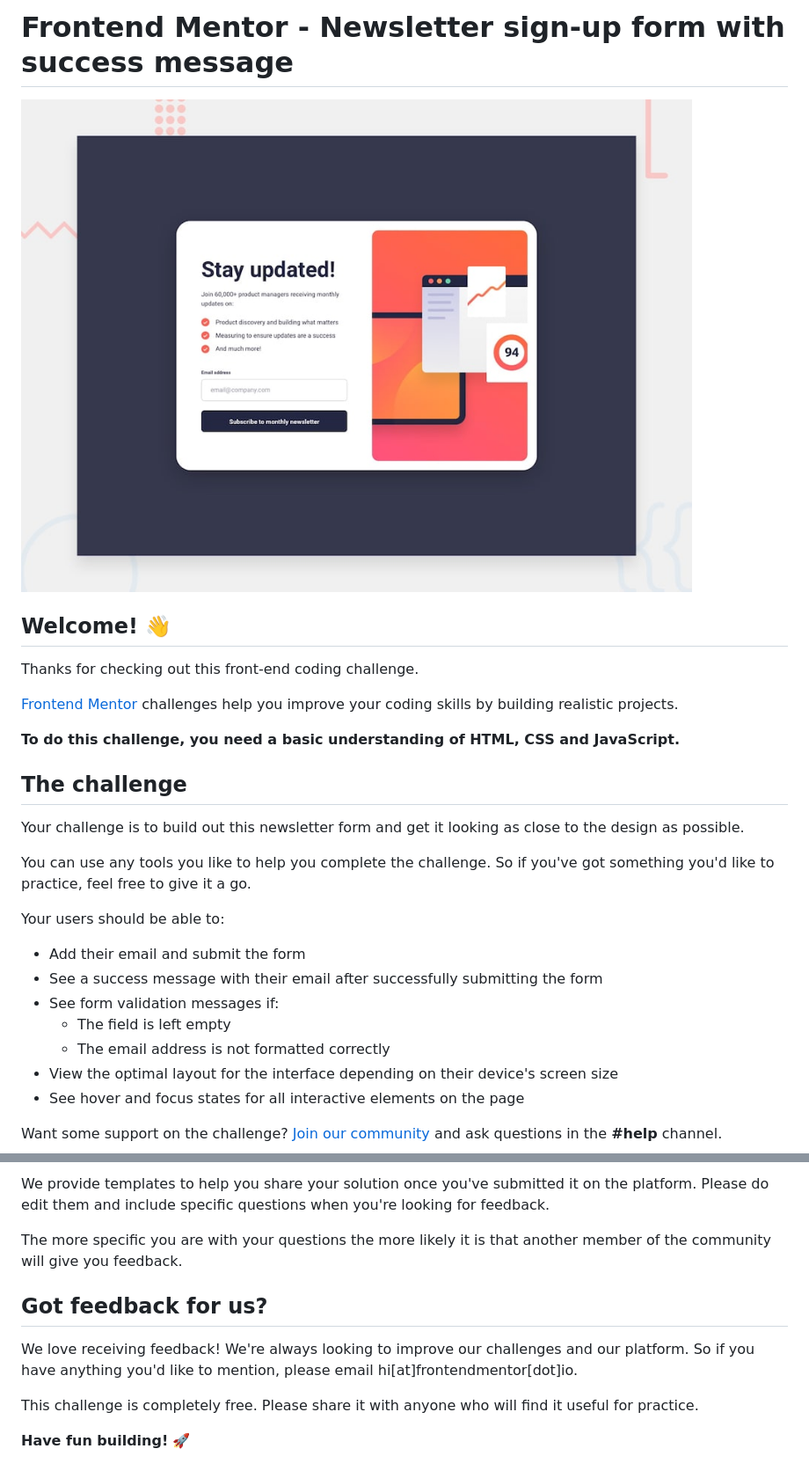
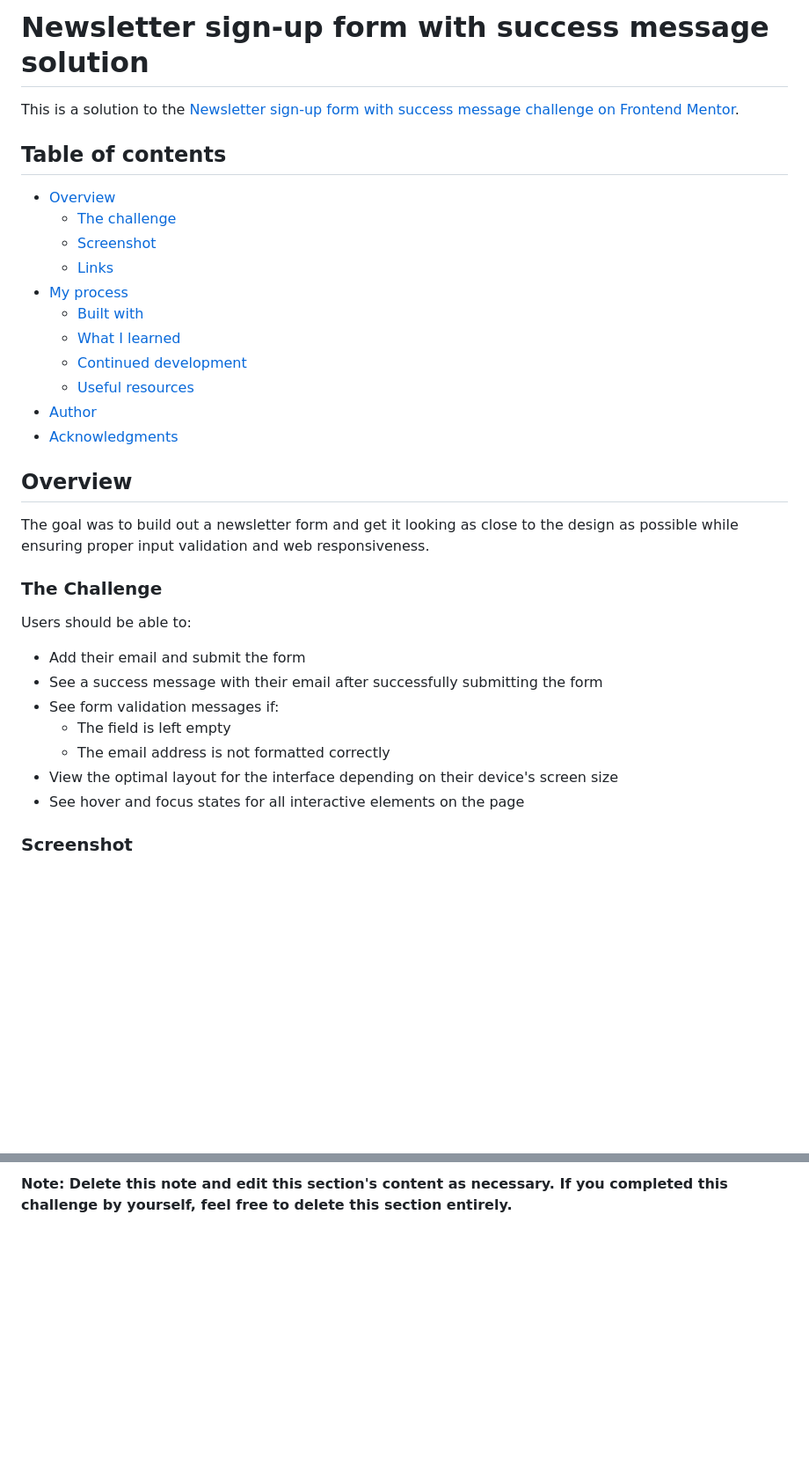
Before and after one commit to Squ1nty/Newsletter-SignUp-Form, a Markdown page: README.md, 2 parts joined by grey strips. Shown at 88% size. Rendered like a GitHub page; blank space fills up the shorter version.

```diff
--- a/README.md
+++ b/README.md
@@ -1,22 +1,28 @@
-# Frontend Mentor - Newsletter sign-up form with success message
+# Newsletter sign-up form with success message solution
 
-![Design preview for the Newsletter sign-up form with success message coding challenge](./preview.jpg)
+This is a solution to the [Newsletter sign-up form with success message challenge on Frontend Mentor](https://www.frontendmentor.io/challenges/newsletter-signup-form-with-success-message-3FC1AZbNrv).
 
-## Welcome! 👋
+## Table of contents
 
-Thanks for checking out this front-end coding challenge.
+- [Overview](#overview)
+  - [The challenge](#the-challenge)
+  - [Screenshot](#screenshot)
+  - [Links](#links)
+- [My process](#my-process)
+  - [Built with](#built-with)
+  - [What I learned](#what-i-learned)
+  - [Continued development](#continued-development)
+  - [Useful resources](#useful-resources)
+- [Author](#author)
+- [Acknowledgments](#acknowledgments)
 
-[Frontend Mentor](https://www.frontendmentor.io) challenges help you improve your coding skills by building realistic projects.
+## Overview
 
-**To do this challenge, you need a basic understanding of HTML, CSS and JavaScript.**
+The goal was to build out a newsletter form and get it looking as close to the design as possible while ensuring proper input validation and web responsiveness.
 
-## The challenge
+### The Challenge
 
-Your challenge is to build out this newsletter form and get it looking as close to the design as possible.
-
-You can use any tools you like to help you complete the challenge. So if you've got something you'd like to practice, feel free to give it a go.
-
-Your users should be able to:
+Users should be able to:
 
 - Add their email and submit the form
 - See a success message with their email after successfully submitting the form
@@ -26,5 +32,5 @@ Your users should be able to:
 - View the optimal layout for the interface depending on their device's screen size
 - See hover and focus states for all interactive elements on the page
 
-Want some support on the challenge? [Join our community](https://www.frontendmentor.io/community) and ask questions in the **#help** channel.
+### Screenshot
 
@@ -88,12 +112,2 @@ There are multiple places you can share your solution:
 
-We provide templates to help you share your solution once you've submitted it on the platform. Please do edit them and include specific questions when you're looking for feedback.
-
-The more specific you are with your questions the more likely it is that another member of the community will give you feedback.
-
-## Got feedback for us?
-
-We love receiving feedback! We're always looking to improve our challenges and our platform. So if you have anything you'd like to mention, please email hi[at]frontendmentor[dot]io.
-
-This challenge is completely free. Please share it with anyone who will find it useful for practice.
-
-**Have fun building!** 🚀
+**Note: Delete this note and edit this section's content as necessary. If you completed this challenge by yourself, feel free to delete this section entirely.**
```
Also changed, not shown: other parts of README.md (+52 -34 lines).
